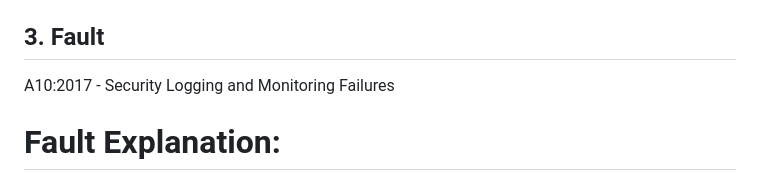
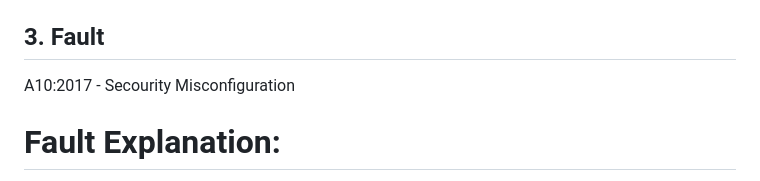
Before and after one commit to osterava/Mooc_CyberSecurityBase_Project_1, a Markdown page: README.md, the part around the change. Rendered like a GitHub page.

Commit message:
bug fixes

```diff
--- a/README.md
+++ b/README.md
@@ -129,7 +129,7 @@ This code snipped can be found `src/pages/views.py (starting at line 133)`
 
 ## 3. Fault
 
-A10:2017 - Security Logging and Monitoring Failures
+A10:2017 - Secourity Misconfiguration
 
 # Fault Explanation:
 `Setting DEBUG = True` in a production environment is a common security misconfiguration. When enabled, Django displays detailed error messages, including stack traces, sensitive data, and other diagnostic information that can reveal valuable details to attackers. This can lead to information exposure and makes the application vulnerable to exploitation.
```
